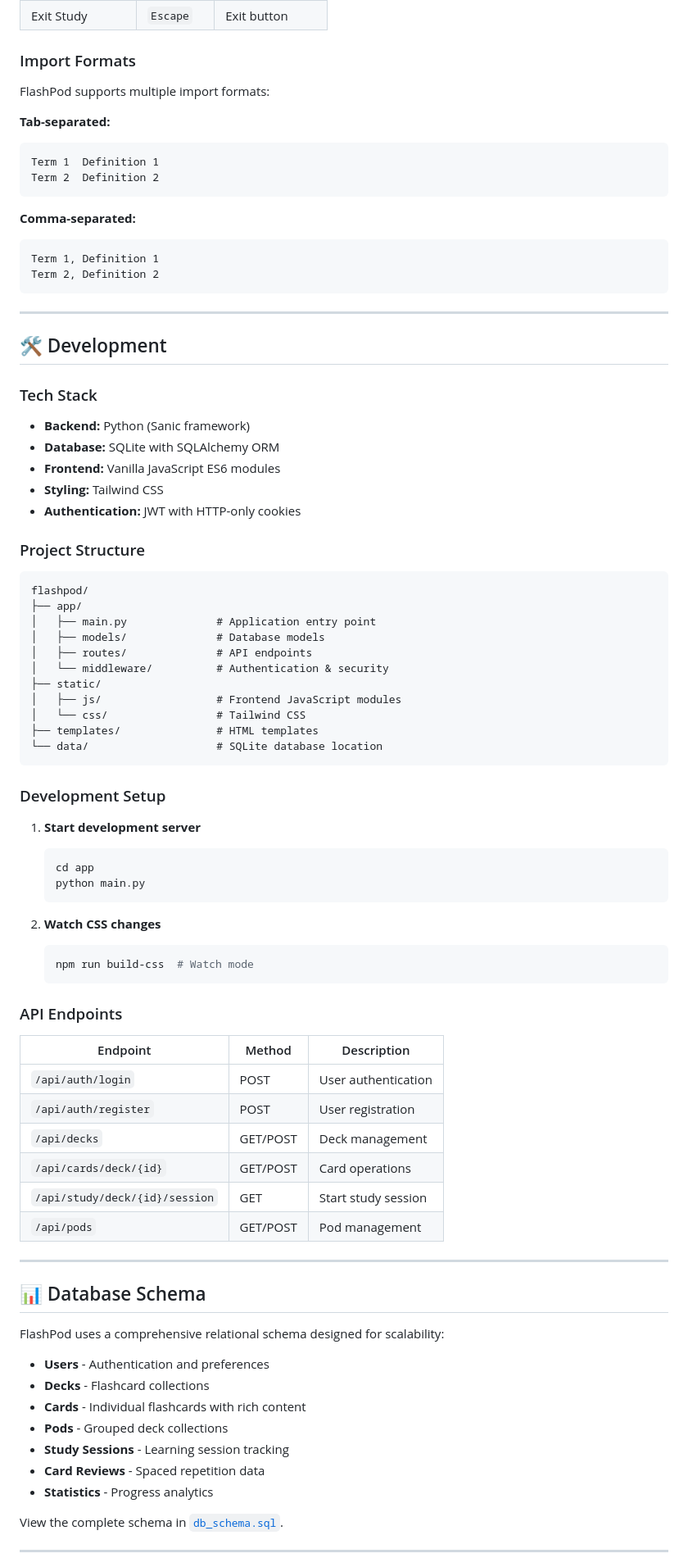
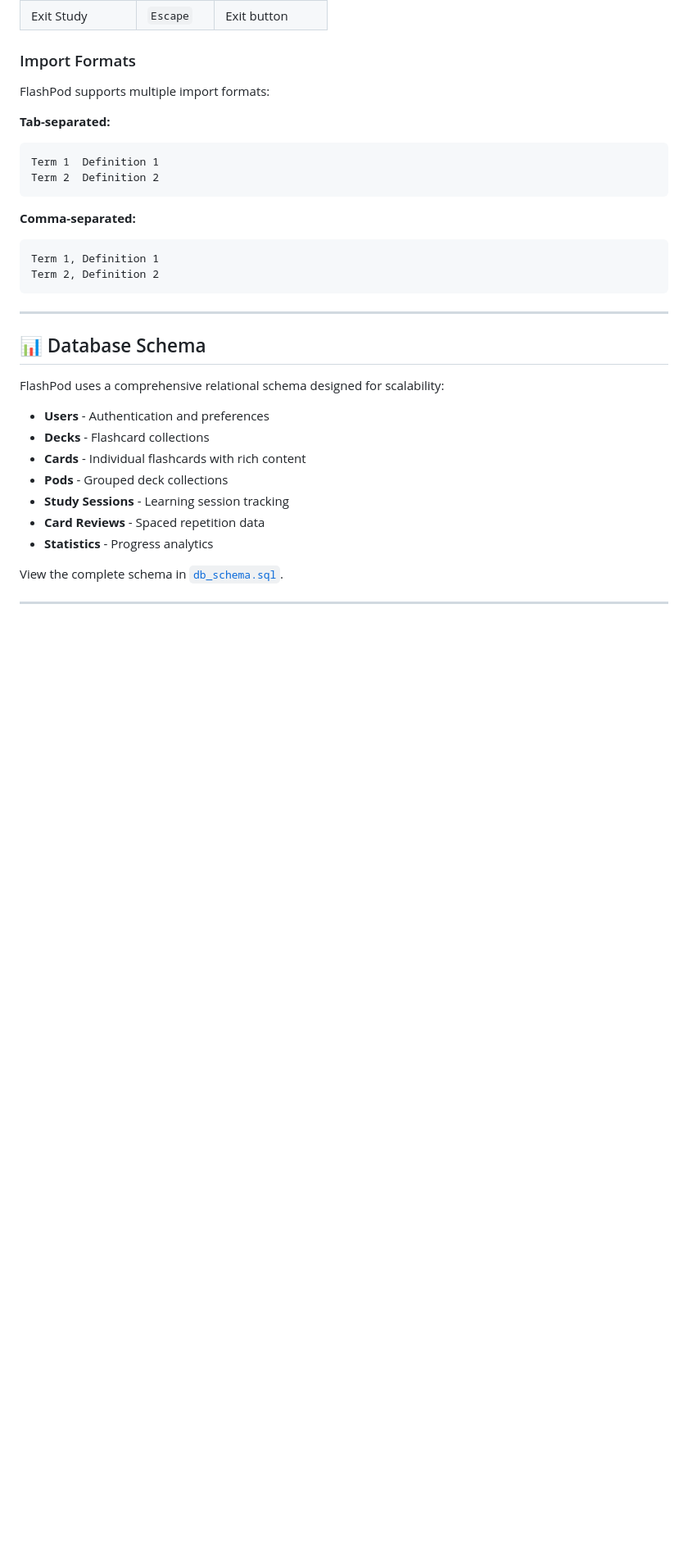
Before and after one commit to ElderBlade/FlashPod, a Markdown page: README.md, the part around one of its changes. Shown at 82% size. Rendered like a GitHub page; blank space fills up the shorter version.

````diff
--- a/README.md
+++ b/README.md
@@ -117,56 +261,6 @@ Term 2	Definition 2
 Term 1, Definition 1
 Term 2, Definition 2
 ```
-
----
-
-## 🛠️ Development
-
-### Tech Stack
-- **Backend:** Python (Sanic framework)
-- **Database:** SQLite with SQLAlchemy ORM
-- **Frontend:** Vanilla JavaScript ES6 modules
-- **Styling:** Tailwind CSS
-- **Authentication:** JWT with HTTP-only cookies
-
-### Project Structure
-```
-flashpod/
-├── app/
-│   ├── main.py              # Application entry point
-│   ├── models/              # Database models
-│   ├── routes/              # API endpoints
-│   └── middleware/          # Authentication & security
-├── static/
-│   ├── js/                  # Frontend JavaScript modules
-│   └── css/                 # Tailwind CSS
-├── templates/               # HTML templates
-└── data/                    # SQLite database location
-```
-
-### Development Setup
-
-1. **Start development server**
-   ```bash
-   cd app
-   python main.py
-   ```
-
-2. **Watch CSS changes**
-   ```bash
-   npm run build-css  # Watch mode
-   ```
-
-### API Endpoints
-
-| Endpoint | Method | Description |
-|----------|--------|-------------|
-| `/api/auth/login` | POST | User authentication |
-| `/api/auth/register` | POST | User registration |
-| `/api/decks` | GET/POST | Deck management |
-| `/api/cards/deck/{id}` | GET/POST | Card operations |
-| `/api/study/deck/{id}/session` | GET | Start study session |
-| `/api/pods` | GET/POST | Pod management |
 
 ---
 
````
Also changed, not shown: other parts of README.md (+146 -2 lines).
